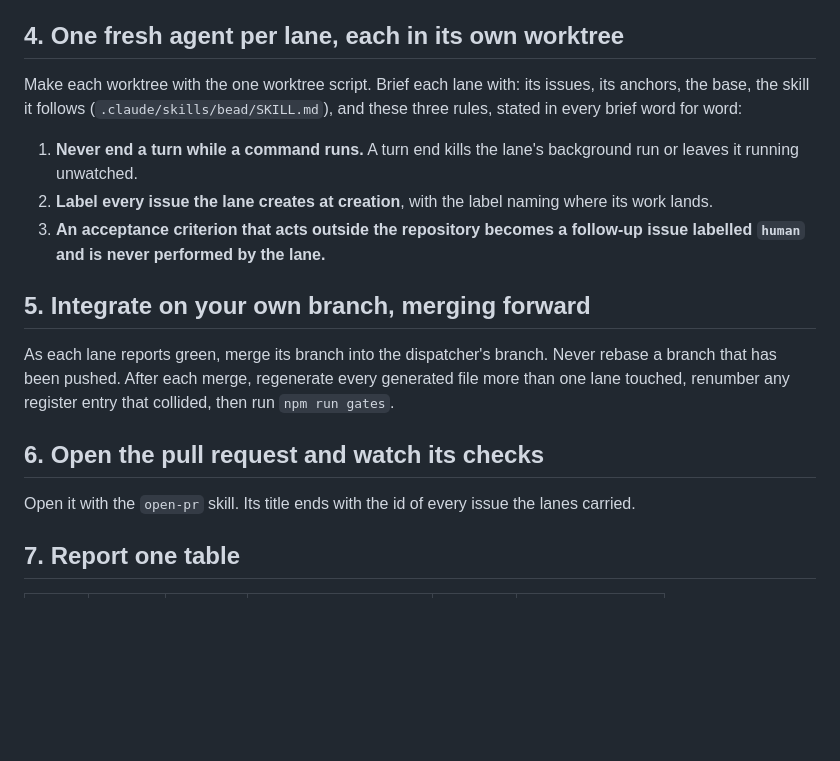
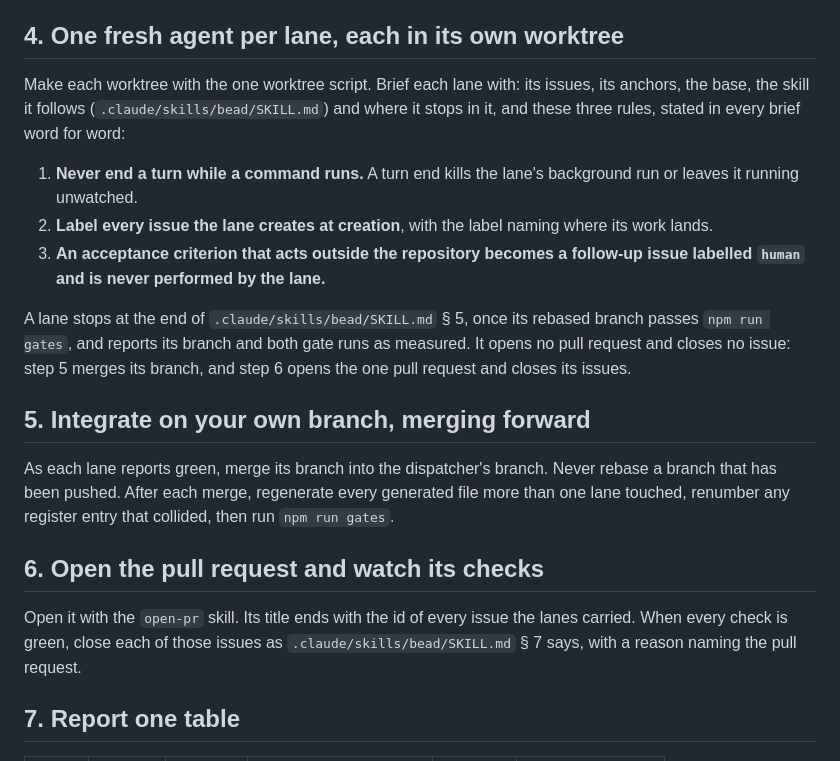
Before and after one commit to jasonroberts-tw/asdlc-openspec, a Markdown page: .claude/agents/fan-out-work.md, the part around the change. Rendered like a GitHub page; blank space fills up the shorter version.

Commit message:
fan-out lanes stop after bead § 5 and the dispatcher closes their issues; the prompt reviewer stages before it gates (asdlc-openspec-5us)
fan-out-work § 4 briefed each lane with the bead skill and no stopping point, so a lane read
literally opened its own pull request and closed its own issue, while § 5 and § 6 merge every lane
into one branch and one pull request. The brief now names the stop, the end of bead § 5, and § 6
has the dispatcher close the lanes' issues on green, as bead § 7 says.

continuous-prompt-improvement § 3 pointed at bead § 5 and open-pr, neither of which says to stage
an added file before the gates run; it now points at bead § 4, which does.

Co-Authored-By: Claude Opus 5.5 (1M context) <noreply@anthropic.com>

```diff
--- a/.claude/agents/fan-out-work.md
+++ b/.claude/agents/fan-out-work.md
@@ -48,14 +48,19 @@ between two of your claims.
 ## 4. One fresh agent per lane, each in its own worktree
 
 Make each worktree with the one worktree script. Brief each lane with: its issues, its anchors, the
-base, the skill it follows (`.claude/skills/bead/SKILL.md`), and these three rules, stated in every
-brief word for word:
+base, the skill it follows (`.claude/skills/bead/SKILL.md`) and where it stops in it, and these
+three rules, stated in every brief word for word:
 
 1. **Never end a turn while a command runs.** A turn end kills the lane's background run or leaves
    it running unwatched.
 2. **Label every issue the lane creates at creation**, with the label naming where its work lands.
 3. **An acceptance criterion that acts outside the repository becomes a follow-up issue labelled
    `human` and is never performed by the lane.**
+
+A lane stops at the end of `.claude/skills/bead/SKILL.md` § 5, once its rebased branch passes
+`npm run gates`, and reports its branch and both gate runs as measured. It opens no pull request
+and closes no issue: step 5 merges its branch, and step 6 opens the one pull request and closes its
+issues.
 
 ## 5. Integrate on your own branch, merging forward
 
@@ -65,7 +70,9 @@ renumber any register entry that collided, then run `npm run gates`.
 
 ## 6. Open the pull request and watch its checks
 
-Open it with the `open-pr` skill. Its title ends with the id of every issue the lanes carried.
+Open it with the `open-pr` skill. Its title ends with the id of every issue the lanes carried. When
+every check is green, close each of those issues as `.claude/skills/bead/SKILL.md` § 7 says, with a
+reason naming the pull request.
 
 ## 7. Report one table
 
```
Also changed, not shown: .claude/agents/continuous-prompt-improvement.md (+4 -4 lines).
